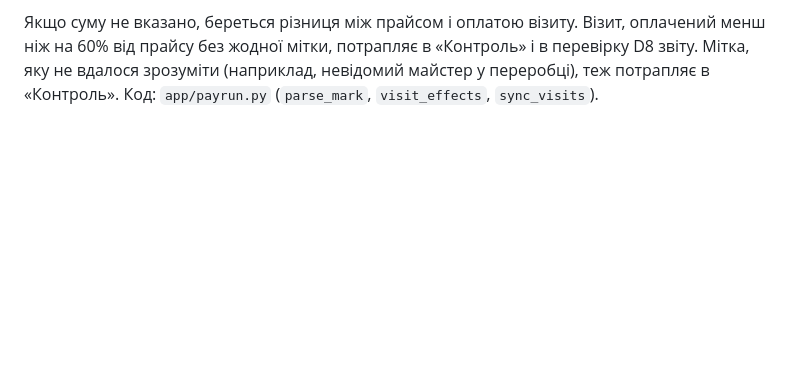
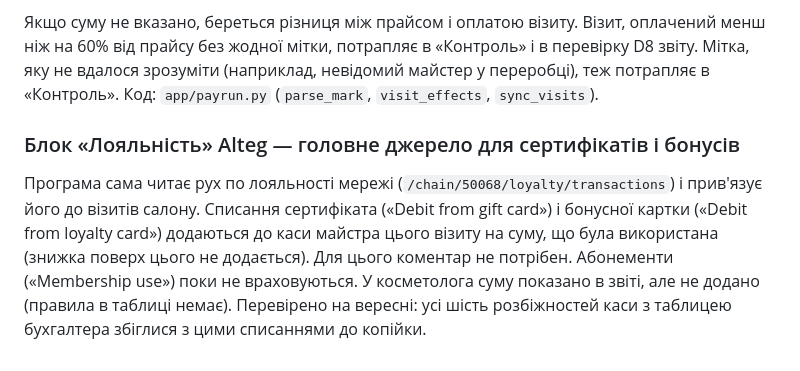
Before and after one commit to svpolonskiy-sys/steffany-bot, a Markdown page: finance/README.md, the part around the change. Drawn GitHub-style; blank space fills up the shorter version.

Commit message:
README: блок Лояльність
Co-Authored-By: Claude Sonnet 5.5 <noreply@anthropic.com>
Claude-Session: https://claude.ai/code/session_01EMyECGRZSC7g6nEkqQAysw

```diff
--- a/finance/README.md
+++ b/finance/README.md
@@ -59,3 +59,11 @@ fly deploy
 Якщо суму не вказано, береться різниця між прайсом і оплатою візиту. Візит, оплачений менш ніж на 60% від прайсу
 без жодної мітки, потрапляє в «Контроль» і в перевірку D8 звіту. Мітка, яку не вдалося зрозуміти (наприклад, невідомий
 майстер у переробці), теж потрапляє в «Контроль». Код: `app/payrun.py` (`parse_mark`, `visit_effects`, `sync_visits`).
+
+### Блок «Лояльність» Alteg — головне джерело для сертифікатів і бонусів
+
+Програма сама читає рух по лояльності мережі (`/chain/50068/loyalty/transactions`) і прив'язує його до візитів салону.
+Списання сертифіката («Debit from gift card») і бонусної картки («Debit from loyalty card») додаються до каси майстра цього
+візиту на суму, що була використана (знижка поверх цього не додається). Для цього коментар не потрібен. Абонементи
+(«Membership use») поки не враховуються. У косметолога суму показано в звіті, але не додано (правила в таблиці немає).
+Перевірено на вересні: усі шість розбіжностей каси з таблицею бухгалтера збіглися з цими списаннями до копійки.
```
